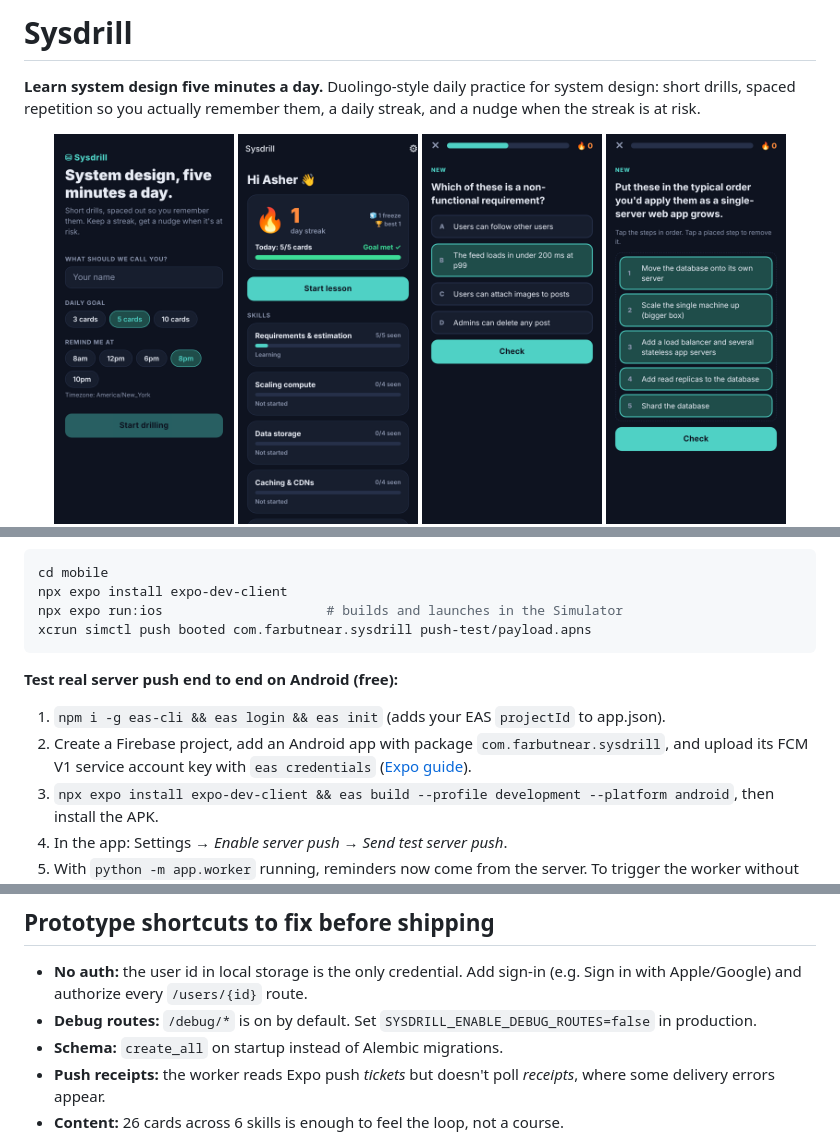
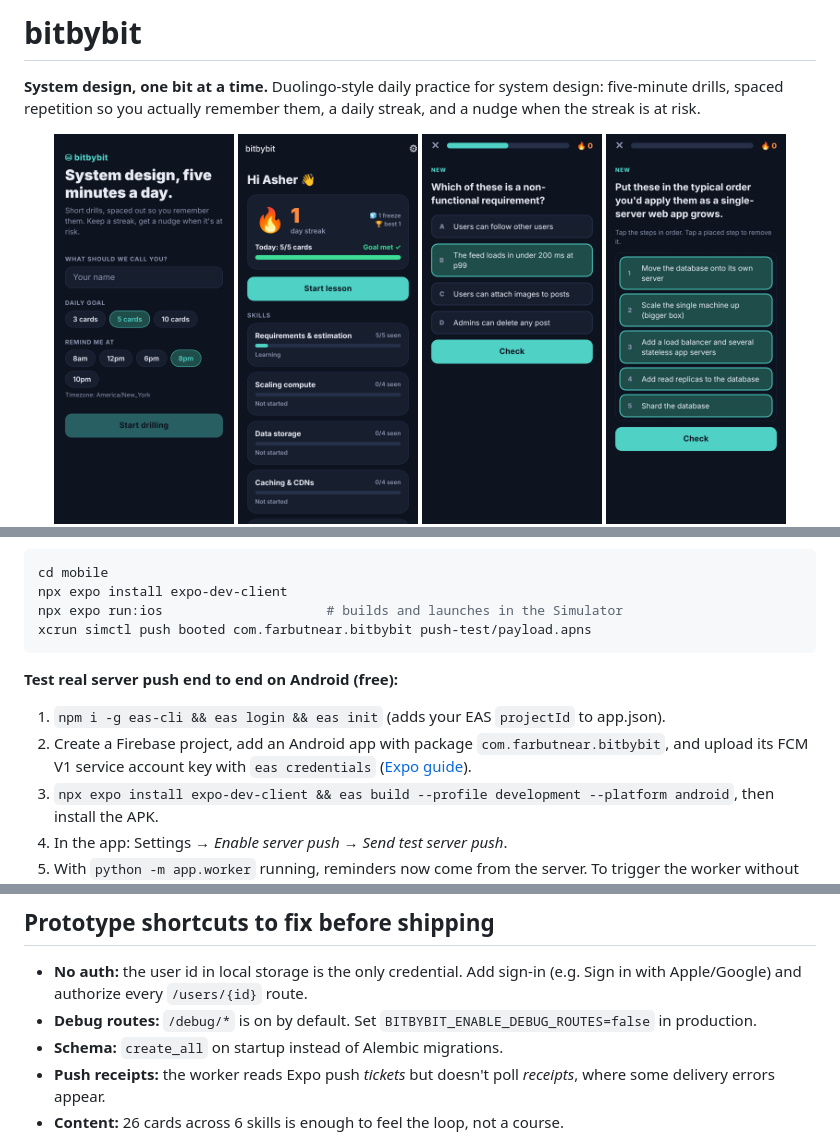
Before and after one commit to farbutnear/bitbybit, a Markdown page: README.md, 3 parts joined by grey strips. Drawn GitHub-style; pictures changed too: docs/screenshots/home.png, docs/screenshots/onboarding.png.

Commit message:
Rename app to bitbybit
Co-Authored-By: Claude Opus 5.5 <noreply@anthropic.com>
Claude-Session: https://claude.ai/code/session_01Ex1D9Um6Z4rYsavzDnG4VM

````diff
--- a/README.md
+++ b/README.md
@@ -1,6 +1,6 @@
-# Sysdrill
+# bitbybit
 
-**Learn system design five minutes a day.** Duolingo-style daily practice for system design: short drills, spaced repetition so you actually remember them, a daily streak, and a nudge when the streak is at risk.
+**System design, one bit at a time.** Duolingo-style daily practice for system design: five-minute drills, spaced repetition so you actually remember them, a daily streak, and a nudge when the streak is at risk.
 
 <p align="center">
   <img src="docs/screenshots/onboarding.png" width="180" alt="Onboarding" />
@@ -89,13 +89,13 @@ cd mobile && npm run typecheck
 cd mobile
 npx expo install expo-dev-client
 npx expo run:ios                     # builds and launches in the Simulator
-xcrun simctl push booted com.farbutnear.sysdrill push-test/payload.apns
+xcrun simctl push booted com.farbutnear.bitbybit push-test/payload.apns
 ```
 
 **Test real server push end to end on Android (free):**
 
 1. `npm i -g eas-cli && eas login && eas init` (adds your EAS `projectId` to app.json).
-2. Create a Firebase project, add an Android app with package `com.farbutnear.sysdrill`, and upload its FCM V1 service account key with `eas credentials` ([Expo guide](https://docs.expo.dev/push-notifications/fcm-credentials/)).
+2. Create a Firebase project, add an Android app with package `com.farbutnear.bitbybit`, and upload its FCM V1 service account key with `eas credentials` ([Expo guide](https://docs.expo.dev/push-notifications/fcm-credentials/)).
 3. `npx expo install expo-dev-client && eas build --profile development --platform android`, then install the APK.
 4. In the app: Settings → *Enable server push* → *Send test server push*.
 5. With `python -m app.worker` running, reminders now come from the server. To trigger the worker without waiting: `curl -X POST localhost:8000/debug/run-reminders`.
@@ -155,7 +155,7 @@ Edit `backend/app/content/cards.json` and restart the API; content is upserted o
 ## Prototype shortcuts to fix before shipping
 
 - **No auth:** the user id in local storage is the only credential. Add sign-in (e.g. Sign in with Apple/Google) and authorize every `/users/{id}` route.
-- **Debug routes:** `/debug/*` is on by default. Set `SYSDRILL_ENABLE_DEBUG_ROUTES=false` in production.
+- **Debug routes:** `/debug/*` is on by default. Set `BITBYBIT_ENABLE_DEBUG_ROUTES=false` in production.
 - **Schema:** `create_all` on startup instead of Alembic migrations.
 - **Push receipts:** the worker reads Expo push *tickets* but doesn't poll *receipts*, where some delivery errors appear.
 - **Content:** 26 cards across 6 skills is enough to feel the loop, not a course.
````
Also changed, not shown: 16 other files.
